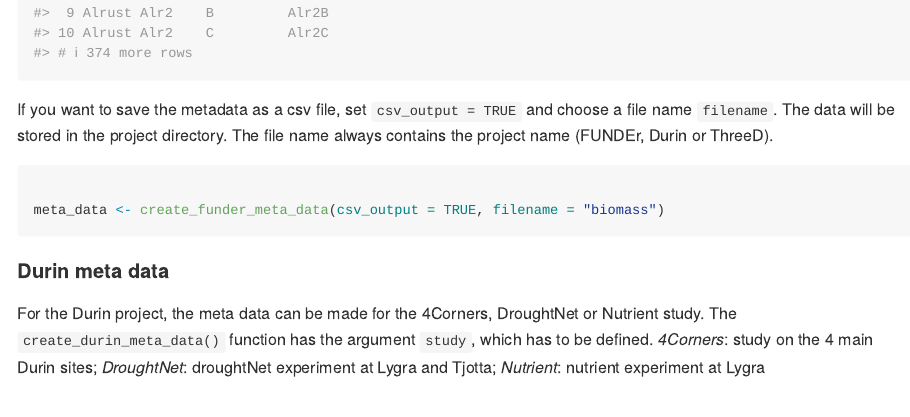
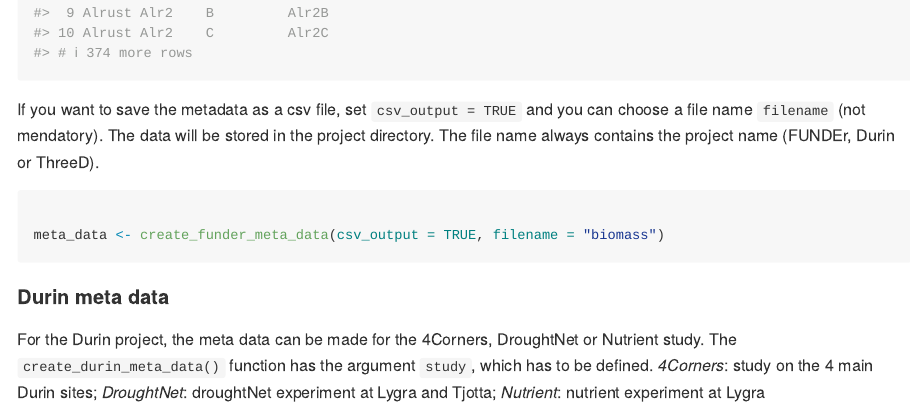
Before and after one commit to audhalbritter/dataDocumentation, an R Markdown document (Readme.Rmd): the page in a window 1100 px wide, from 3440 px down. The pictures show the output file Readme.md that the author committed with the source, drawn offline in the style of GitHub.

Commit message:
filename is not mendatory

````diff
--- a/Readme.Rmd
+++ b/Readme.Rmd
@@ -173,7 +173,7 @@ meta_data
 
 ```
 
-If you want to save the metadata as a csv file, set `csv_output = TRUE` and choose a file name `filename`.
+If you want to save the metadata as a csv file, set `csv_output = TRUE` and you can choose a file name `filename` (not mendatory).
 The data will be stored in the project  directory.
 The file name always contains the project name (FUNDEr, Durin or ThreeD).
 
````
Also changed, not shown: Readme.md.
